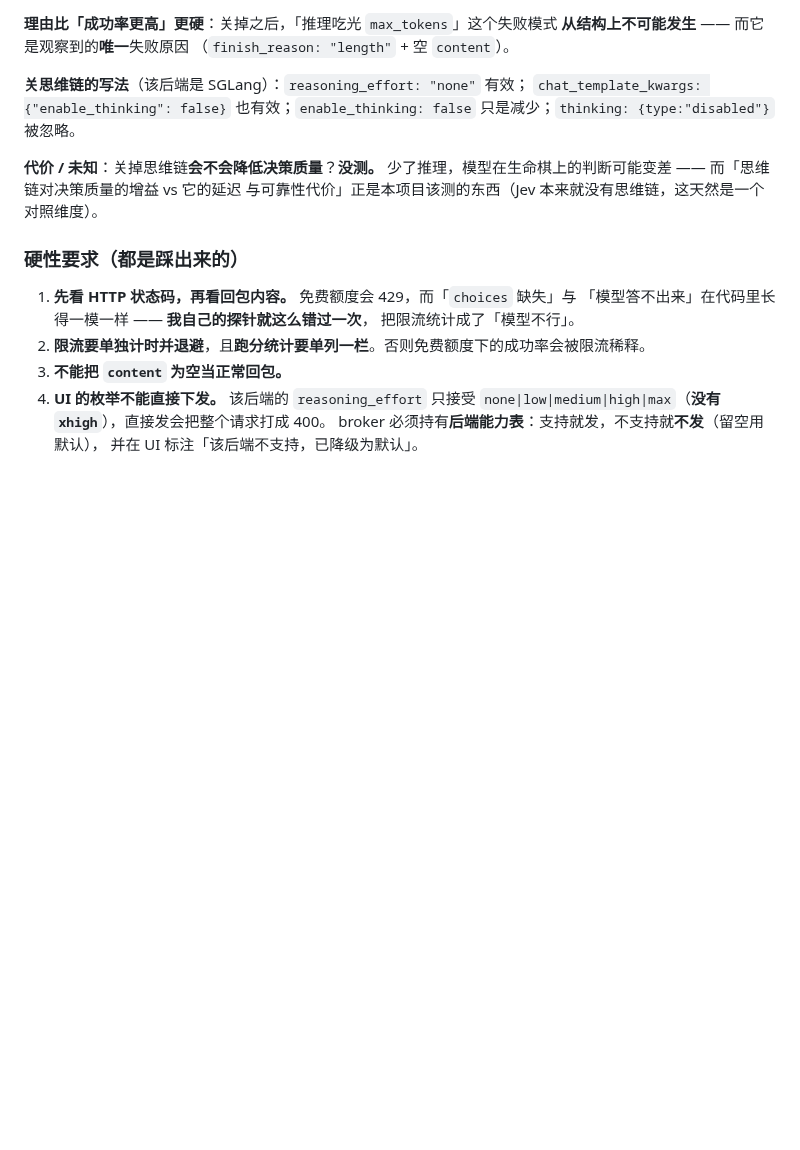
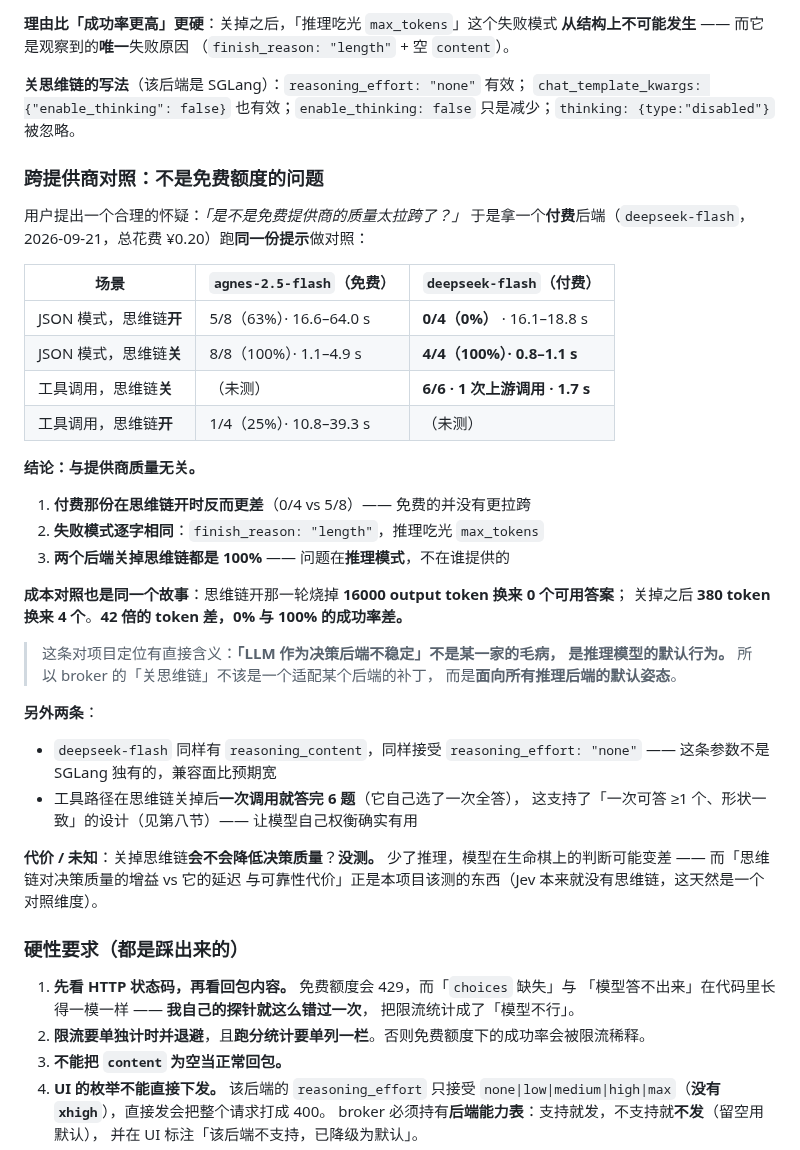
Before and after one commit to ARCJ137442/jev-life, a Markdown page: DESIGN.md, the part around the change. GitHub-like rendering; blank space fills up the shorter version.

Commit message:
docs(design): 跨提供商对照 —— 不是免费额度的问题
用户怀疑「是不是免费提供商的质量太拉跨」，拿付费的 deepseek-flash
跑同一份提示做对照（总花费 ¥0.20）。

  JSON / 思维链开   agnes 5/8 (63%)       deepseek 0/4 (0%)
  JSON / 思维链关   agnes 8/8 (100%)      deepseek 4/4 (100%)  0.8-1.1s
  工具 / 思维链关   （未测）              deepseek 6/6，1 次调用，1.7s
  工具 / 思维链开   agnes 1/4 (25%)       （未测）

结论：与提供商质量无关。
1. 付费那份在思维链开时反而更差（0/4 vs 5/8），免费的没更拉跨
2. 失败模式逐字相同：finish_reason=length，推理吃光预算
3. 两个后端关掉思维链都是 100% —— 问题在推理模式，不在谁提供的

成本也是同一个故事：思维链开烧 16000 output token 换来 0 个可用答案；
关掉后 380 token 换来 4 个。42 倍 token 差，0% 与 100% 的成功率差。

对定位的含义：「LLM 作为决策后端不稳定」不是某一家的毛病，是推理模型的
默认行为。所以「关思维链」不该是适配某个后端的补丁，而是面向所有推理
后端的默认姿态。

另：deepseek-flash 同样有 reasoning_content、同样接受 reasoning_effort:none，
说明这条参数不是 SGLang 独有的，兼容面比预期宽。

Co-Authored-By: Claude <noreply@anthropic.com>

```diff
--- a/DESIGN.md
+++ b/DESIGN.md
@@ -373,6 +373,37 @@ LLM 提供商（Anthropic / OpenAI 兼容 / 自托管 SGLang …）
 `chat_template_kwargs: {"enable_thinking": false}` 也有效；`enable_thinking: false`
 只是减少；`thinking: {type:"disabled"}` 被忽略。
 
+### 跨提供商对照：**不是免费额度的问题**
+
+用户提出一个合理的怀疑：*「是不是免费提供商的质量太拉跨了？」*
+于是拿一个**付费**后端（`deepseek-flash`，2026-09-21，总花费 ¥0.20）跑**同一份提示**做对照：
+
+| 场景 | `agnes-2.5-flash`（免费） | `deepseek-flash`（付费） |
+|---|---|---|
+| JSON 模式，思维链**开** | 5/8（63%）· 16.6–64.0 s | **0/4（0%）** · 16.1–18.8 s |
+| JSON 模式，思维链**关** | 8/8（100%）· 1.1–4.9 s | **4/4（100%）· 0.8–1.1 s** |
+| 工具调用，思维链**关** | （未测） | **6/6 · 1 次上游调用 · 1.7 s** |
+| 工具调用，思维链**开** | 1/4（25%）· 10.8–39.3 s | （未测） |
+
+**结论：与提供商质量无关。**
+
+1. **付费那份在思维链开时反而更差**（0/4 vs 5/8）—— 免费的并没有更拉跨
+2. **失败模式逐字相同**：`finish_reason: "length"`，推理吃光 `max_tokens`
+3. **两个后端关掉思维链都是 100%** —— 问题在**推理模式**，不在谁提供的
+
+**成本对照也是同一个故事**：思维链开那一轮烧掉 **16000 output token 换来 0 个可用答案**；
+关掉之后 **380 token 换来 4 个**。**42 倍的 token 差，0% 与 100% 的成功率差。**
+
+> 这条对项目定位有直接含义：**「LLM 作为决策后端不稳定」不是某一家的毛病，
+> 是推理模型的默认行为。** 所以 broker 的「关思维链」不该是一个适配某个后端的补丁，
+> 而是**面向所有推理后端的默认姿态**。
+
+**另外两条**：
+- `deepseek-flash` 同样有 `reasoning_content`，同样接受 `reasoning_effort: "none"` ——
+  这条参数不是 SGLang 独有的，兼容面比预期宽
+- 工具路径在思维链关掉后**一次调用就答完 6 题**（它自己选了一次全答），
+  这支持了「一次可答 ≥1 个、形状一致」的设计（见第八节）—— 让模型自己权衡确实有用
+
 **代价 / 未知**：关掉思维链**会不会降低决策质量**？**没测。**
 少了推理，模型在生命棋上的判断可能变差 —— 而「思维链对决策质量的增益 vs 它的延迟
 与可靠性代价」正是本项目该测的东西（Jev 本来就没有思维链，这天然是一个对照维度）。
```
